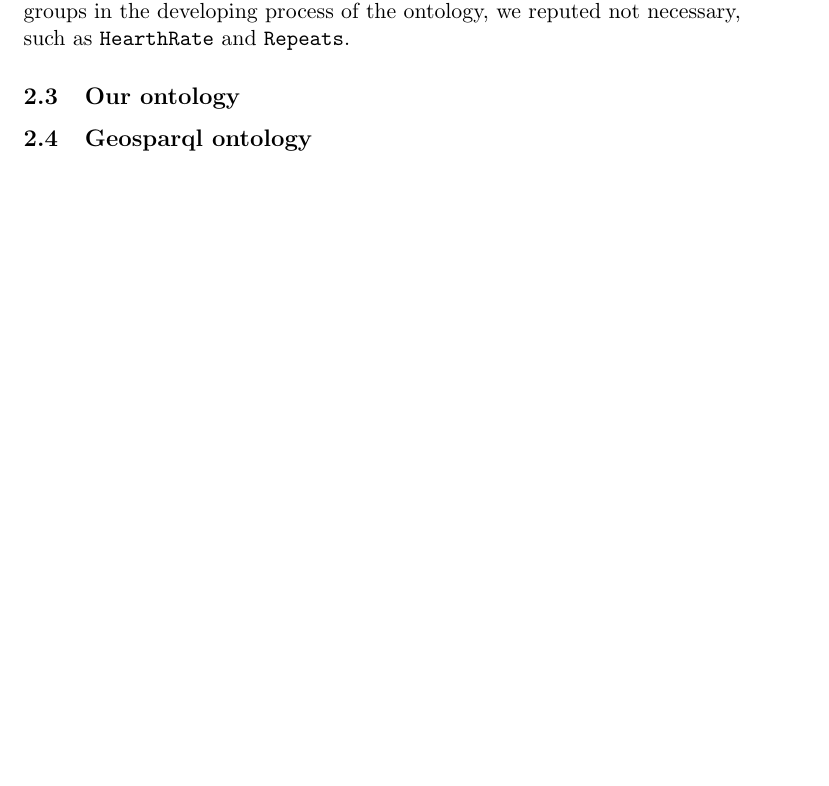
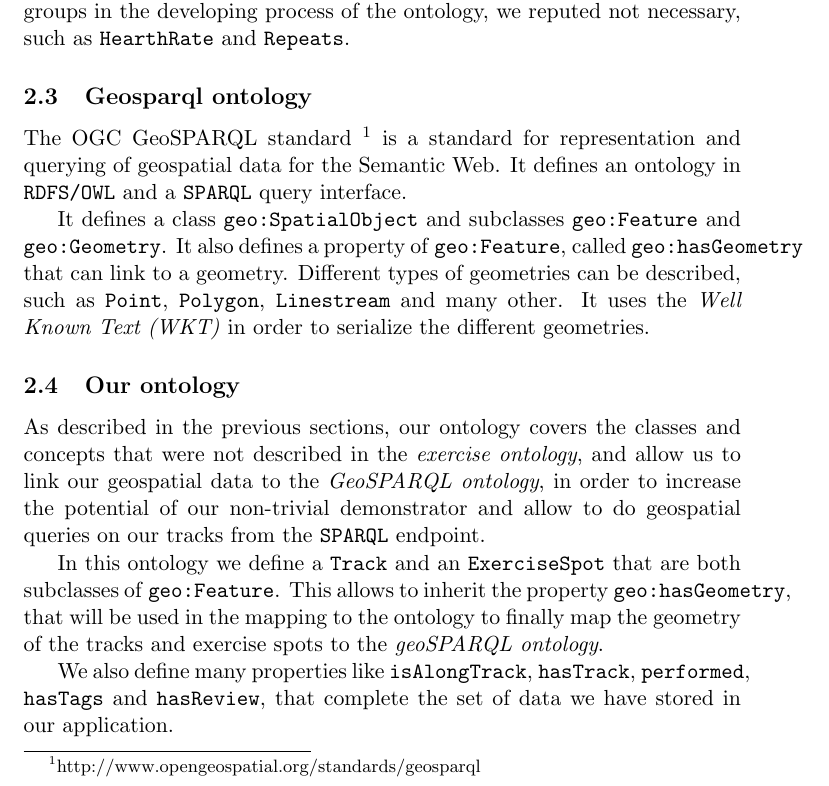
Before and after one commit to SupayrPoney/OpenIS, a LaTeX document (report/final report/finalReport.tex): part of page 2 of 2 before the commit and part of page 2 of 3 after it, cut so that both start at the same text, the shorter picture padded with empty space. Compiled offline with pdfLaTeX.

Commit message:
added our ontology description

```diff
--- a/report/final report/finalReport.tex
+++ b/report/final report/finalReport.tex
@@ -31,12 +31,22 @@ To map to the concept of \texttt{Equipment}, that is a property of an \texttt{Ex
 This showed us the need to create an ontology particular to our application that could map those concepts that were missing in the \textit{exercise ontology}, allowing us to relate also to the \textit{geosparql ontology} and create an end-point complete, that covers every functionality of our application.
 
 We did not map to some concepts that, also together with the other groups in the developing process of the ontology, we reputed not necessary, such as \texttt{HearthRate} and \texttt{Repeats}.
+\subsection{Geosparql ontology}
+%blablabla on geosparql and how we mapped to it [problems we had go here?]
+The OGC GeoSPARQL standard \footnote{http://www.opengeospatial.org/standards/geosparql} is a standard for representation and querying of geospatial data for the Semantic Web. It defines an ontology in \texttt{RDFS/OWL} and a \texttt{SPARQL} query interface.
+
+It defines a class \texttt{geo:SpatialObject} and subclasses \texttt{geo:Feature} and \texttt{geo:Geometry}. It also defines a property of \texttt{geo:Feature}, called \texttt{geo:hasGeometry} that can link to a geometry.
+Different types of geometries can be described, such as \texttt{Point}, \texttt{Polygon}, \texttt{Linestream} and many other.
+It uses the \textit{Well Known Text (WKT)} in order to serialize the different geometries.
+
 \subsection{Our ontology}
 %why we developed a new ontology
 %the exercise ontology doesn't have any notation of position, we needed to create a new one to extend geosparql
+As described in the previous sections, our ontology covers the classes and concepts that were not described in the \textit{exercise ontology}, and allow us to link our geospatial data to the \textit{GeoSPARQL ontology}, in order to increase the potential of our non-trivial demonstrator and allow to do geospatial queries on our tracks from the \texttt{SPARQL} endpoint.
 
-\subsection{Geosparql ontology}
-%blablabla on geosparql and how we mapped to it [problems we had go here?]
+In this ontology we define a \texttt{Track} and an \texttt{ExerciseSpot} that are both subclasses of \texttt{geo:Feature}. This allows to inherit the property \texttt{geo:hasGeometry}, that will be used in the mapping to the ontology to finally map the geometry of the tracks and exercise spots to the \textit{geoSPARQL ontology}.
+
+We also define many properties like \texttt{isAlongTrack}, \texttt{hasTrack}, \texttt{performed}, \texttt{hasTags} and \texttt{hasReview}, that complete the set of data we have stored in our application.
 
 \section{Tools}
 \subsection{Parliament}
```
